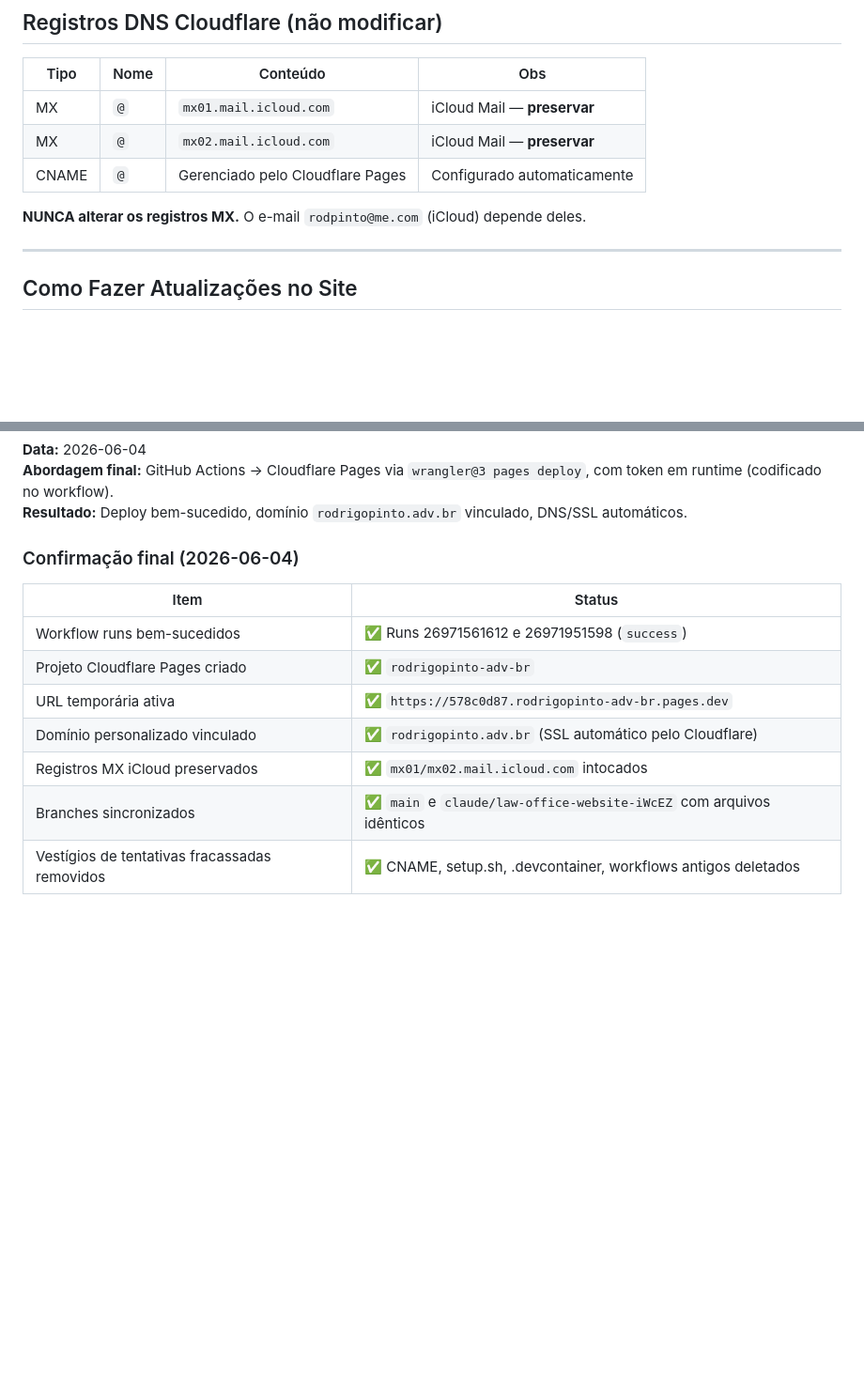
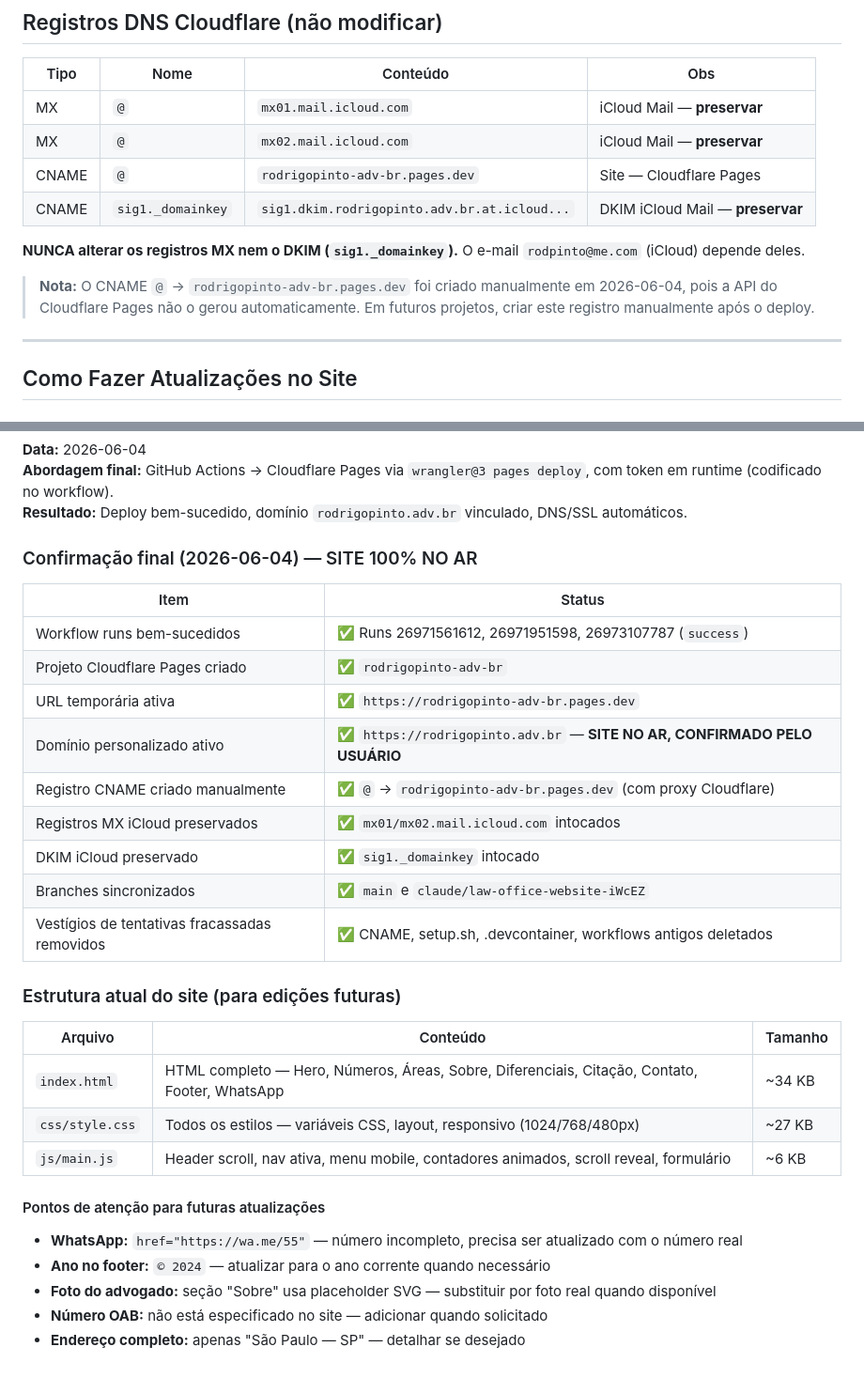
Before and after one commit to Rodrig0Pinto/Site, a Markdown page: CLAUDE.md, 2 parts joined by grey strips. Shown at 94% size. Drawn GitHub-style; blank space fills up the shorter version.

Commit message:
docs: CLAUDE.md — site confirmado no ar, DNS documentado, pontos de melhoria listados

```diff
--- a/CLAUDE.md
+++ b/CLAUDE.md
@@ -116,9 +116,12 @@ E atualizar a string no `deploy.yml`.
 |---|---|---|---|
 | MX | `@` | `mx01.mail.icloud.com` | iCloud Mail — **preservar** |
 | MX | `@` | `mx02.mail.icloud.com` | iCloud Mail — **preservar** |
-| CNAME | `@` | Gerenciado pelo Cloudflare Pages | Configurado automaticamente |
+| CNAME | `@` | `rodrigopinto-adv-br.pages.dev` | Site — Cloudflare Pages |
+| CNAME | `sig1._domainkey` | `sig1.dkim.rodrigopinto.adv.br.at.icloud...` | DKIM iCloud Mail — **preservar** |
 
-**NUNCA alterar os registros MX.** O e-mail `rodpinto@me.com` (iCloud) depende deles.
+**NUNCA alterar os registros MX nem o DKIM (`sig1._domainkey`).** O e-mail `rodpinto@me.com` (iCloud) depende deles.
+
+> **Nota:** O CNAME `@` → `rodrigopinto-adv-br.pages.dev` foi criado manualmente em 2026-06-04, pois a API do Cloudflare Pages não o gerou automaticamente. Em futuros projetos, criar este registro manualmente após o deploy.
 
 ---
 
@@ -182,14 +185,31 @@ Abordagens que foram tentadas e **não funcionaram** neste projeto — não repe
 **Abordagem final:** GitHub Actions → Cloudflare Pages via `wrangler@3 pages deploy`, com token em runtime (codificado no workflow).
 **Resultado:** Deploy bem-sucedido, domínio `rodrigopinto.adv.br` vinculado, DNS/SSL automáticos.
 
-### Confirmação final (2026-06-04)
+### Confirmação final (2026-06-04) — SITE 100% NO AR
 
 | Item | Status |
 |---|---|
-| Workflow runs bem-sucedidos | ✅ Runs 26971561612 e 26971951598 (`success`) |
+| Workflow runs bem-sucedidos | ✅ Runs 26971561612, 26971951598, 26973107787 (`success`) |
 | Projeto Cloudflare Pages criado | ✅ `rodrigopinto-adv-br` |
-| URL temporária ativa | ✅ `https://578c0d87.rodrigopinto-adv-br.pages.dev` |
-| Domínio personalizado vinculado | ✅ `rodrigopinto.adv.br` (SSL automático pelo Cloudflare) |
+| URL temporária ativa | ✅ `https://rodrigopinto-adv-br.pages.dev` |
+| Domínio personalizado ativo | ✅ `https://rodrigopinto.adv.br` — **SITE NO AR, CONFIRMADO PELO USUÁRIO** |
+| Registro CNAME criado manualmente | ✅ `@` → `rodrigopinto-adv-br.pages.dev` (com proxy Cloudflare) |
 | Registros MX iCloud preservados | ✅ `mx01/mx02.mail.icloud.com` intocados |
-| Branches sincronizados | ✅ `main` e `claude/law-office-website-iWcEZ` com arquivos idênticos |
+| DKIM iCloud preservado | ✅ `sig1._domainkey` intocado |
+| Branches sincronizados | ✅ `main` e `claude/law-office-website-iWcEZ` |
 | Vestígios de tentativas fracassadas removidos | ✅ CNAME, setup.sh, .devcontainer, workflows antigos deletados |
+
+### Estrutura atual do site (para edições futuras)
+
+| Arquivo | Conteúdo | Tamanho |
+|---|---|---|
+| `index.html` | HTML completo — Hero, Números, Áreas, Sobre, Diferenciais, Citação, Contato, Footer, WhatsApp | ~34 KB |
+| `css/style.css` | Todos os estilos — variáveis CSS, layout, responsivo (1024/768/480px) | ~27 KB |
+| `js/main.js` | Header scroll, nav ativa, menu mobile, contadores animados, scroll reveal, formulário | ~6 KB |
+
+#### Pontos de atenção para futuras atualizações
+- **WhatsApp:** `href="https://wa.me/55"` — número incompleto, precisa ser atualizado com o número real
+- **Ano no footer:** `© 2024` — atualizar para o ano corrente quando necessário
+- **Foto do advogado:** seção "Sobre" usa placeholder SVG — substituir por foto real quando disponível
+- **Número OAB:** não está especificado no site — adicionar quando solicitado
+- **Endereço completo:** apenas "São Paulo — SP" — detalhar se desejado
```
